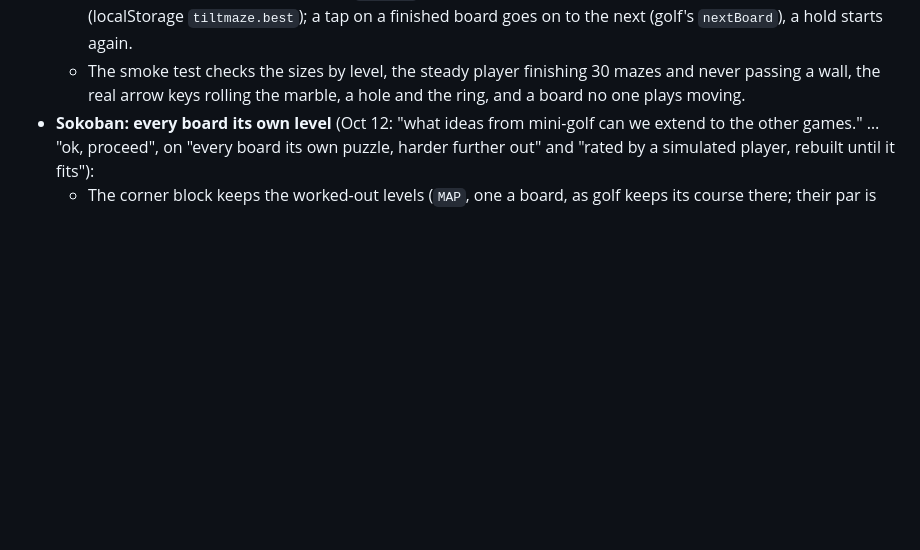
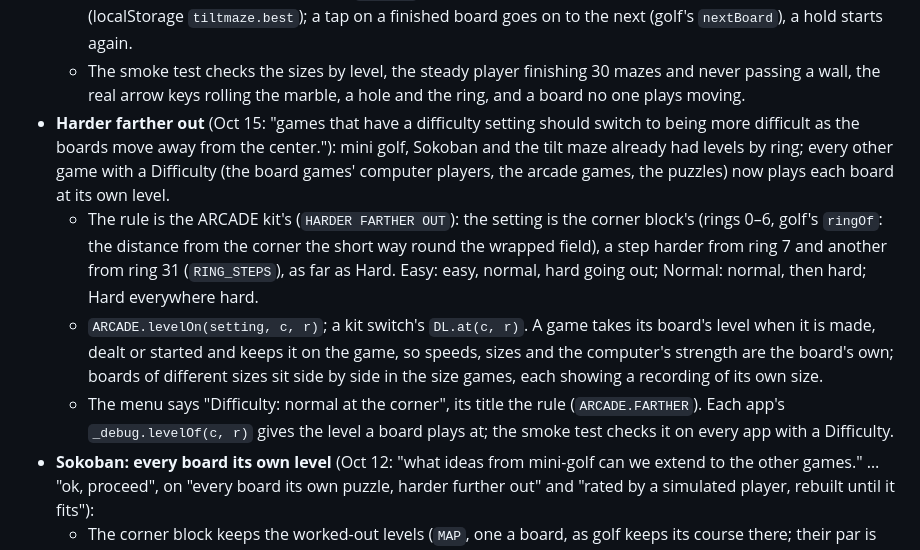
Before and after one commit to reportbase/games, a Markdown page: CLAUDE.md, the part around the change. Rendered like a GitHub page; blank space fills up the shorter version.

Commit message:
CLAUDE.md: harder farther out
Co-Authored-By: Claude Opus 5.5 <noreply@anthropic.com>
Claude-Session: https://claude.ai/code/session_015yy9hSCgHQ5WYRZu4JMuW9

```diff
--- a/CLAUDE.md
+++ b/CLAUDE.md
@@ -236,6 +236,17 @@ Claude Code: changes go on a branch, as a PR, and the owner merges. Merging to
     (localStorage `tiltmaze.best`); a tap on a finished board goes on to the next (golf's `nextBoard`), a hold starts again.
   - The smoke test checks the sizes by level, the steady player finishing 30 mazes and never passing a wall, the real arrow
     keys rolling the marble, a hole and the ring, and a board no one plays moving.
+- **Harder farther out** (Oct 15: "games that have a difficulty setting should switch to being more difficult as the boards
+  move away from the center."): mini golf, Sokoban and the tilt maze already had levels by ring; every other game with a
+  Difficulty (the board games' computer players, the arcade games, the puzzles) now plays each board at its own level.
+  - The rule is the ARCADE kit's (`HARDER FARTHER OUT`): the setting is the corner block's (rings 0–6, golf's `ringOf`: the
+    distance from the corner the short way round the wrapped field), a step harder from ring 7 and another from ring 31
+    (`RING_STEPS`), as far as Hard. Easy: easy, normal, hard going out; Normal: normal, then hard; Hard everywhere hard.
+  - `ARCADE.levelOn(setting, c, r)`; a kit switch's `DL.at(c, r)`. A game takes its board's level when it is made, dealt or
+    started and keeps it on the game, so speeds, sizes and the computer's strength are the board's own; boards of
+    different sizes sit side by side in the size games, each showing a recording of its own size.
+  - The menu says "Difficulty: normal at the corner", its title the rule (`ARCADE.FARTHER`). Each app's `_debug.levelOf(c, r)`
+    gives the level a board plays at; the smoke test checks it on every app with a Difficulty.
 - **Sokoban: every board its own level** (Oct 12: "what ideas from mini-golf can we extend to the other games." … "ok,
   proceed", on "every board its own puzzle, harder further out" and "rated by a simulated player, rebuilt until it fits"):
   - The corner block keeps the worked-out levels (`MAP`, one a board, as golf keeps its course there; their par is the pushes
```
